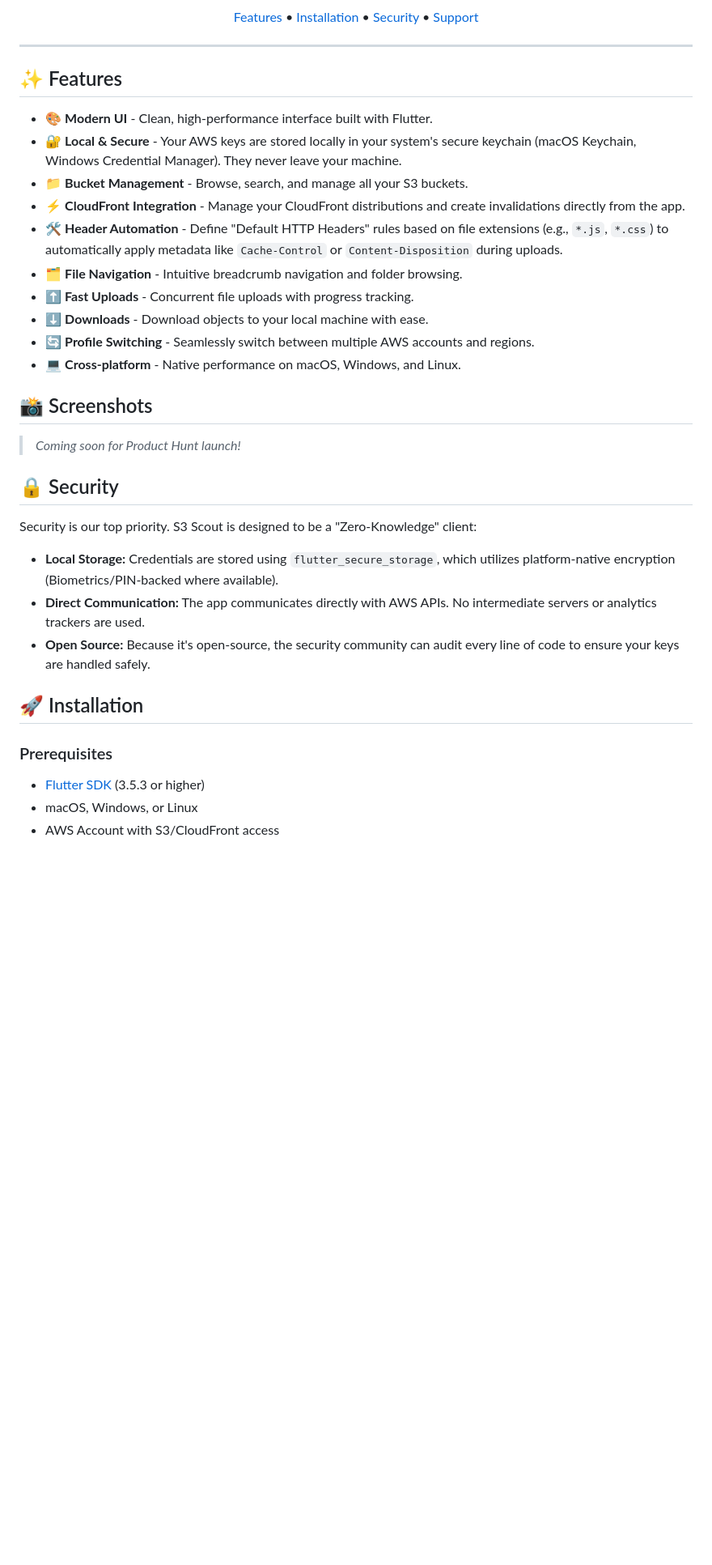
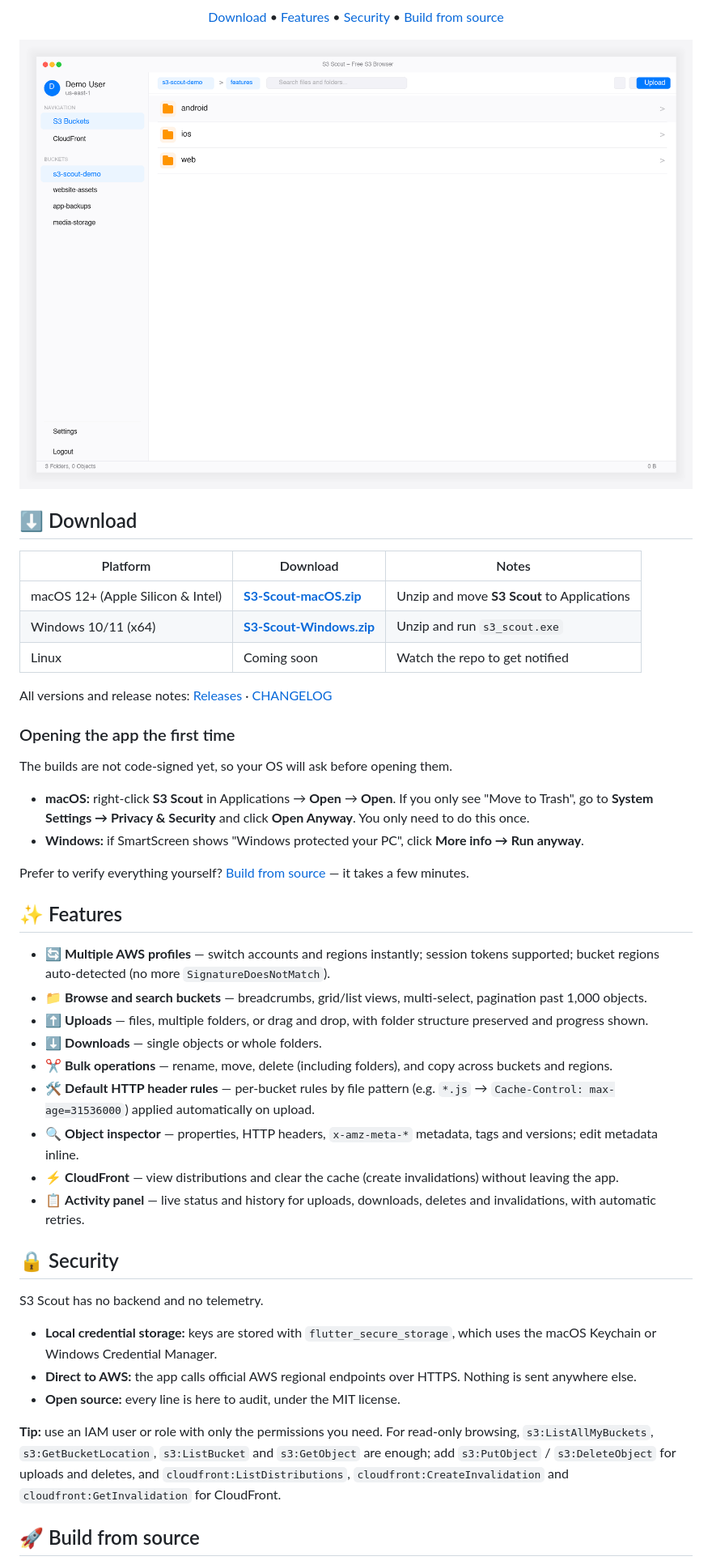
Before and after one commit to mekartikshah/hoistbay, a Markdown page: README.md, the part around one of its changes. Shown at 81% size. Drawn GitHub-style; pictures changed too: docs/screenshots/main-window.png (added); blank space fills up the shorter version.

```diff
--- a/README.md
+++ b/README.md
@@ -9,40 +11,51 @@
 [![PRs Welcome](https://img.shields.io/badge/PRs-welcome-brightgreen.svg)](CONTRIBUTING.md)
 
-[Features](#-features) • [Installation](#-installation) • [Security](#-security) • [Support](#-support)
+[Download](#-download) • [Features](#-features) • [Security](#-security) • [Build from source](#-build-from-source)
 
 </div>
 
----
+![S3 Scout main window](docs/screenshots/main-window.png)
+
+## ⬇️ Download
+
+| Platform | Download | Notes |
+| --- | --- | --- |
+| macOS 12+ (Apple Silicon & Intel) | [**S3-Scout-macOS.zip**](https://github.com/mekartikshah/aws_s3_scout/releases/latest/download/S3-Scout-macOS.zip) | Unzip and move **S3 Scout** to Applications |
+| Windows 10/11 (x64) | [**S3-Scout-Windows.zip**](https://github.com/mekartikshah/aws_s3_scout/releases/latest/download/S3-Scout-Windows.zip) | Unzip and run `s3_scout.exe` |
+| Linux | Coming soon | Watch the repo to get notified |
+
+All versions and release notes: [Releases](https://github.com/mekartikshah/aws_s3_scout/releases) · [CHANGELOG](CHANGELOG.md)
+
+### Opening the app the first time
+
+The builds are not code-signed yet, so your OS will ask before opening them.
+
+- **macOS:** right-click **S3 Scout** in Applications → **Open** → **Open**. If you only see "Move to Trash", go to **System Settings → Privacy & Security** and click **Open Anyway**. You only need to do this once.
+- **Windows:** if SmartScreen shows "Windows protected your PC", click **More info → Run anyway**.
+
+Prefer to verify everything yourself? [Build from source](#-build-from-source) — it takes a few minutes.
 
 ## ✨ Features
 
-- 🎨 **Modern UI** - Clean, high-performance interface built with Flutter.
-- 🔐 **Local & Secure** - Your AWS keys are stored locally in your system's secure keychain (macOS Keychain, Windows Credential Manager). They never leave your machine.
-- 📁 **Bucket Management** - Browse, search, and manage all your S3 buckets.
-- ⚡ **CloudFront Integration** - Manage your CloudFront distributions and create invalidations directly from the app.
-- 🛠️ **Header Automation** - Define "Default HTTP Headers" rules based on file extensions (e.g., `*.js`, `*.css`) to automatically apply metadata like `Cache-Control` or `Content-Disposition` during uploads.
-- 🗂️ **File Navigation** - Intuitive breadcrumb navigation and folder browsing.
-- ⬆️ **Fast Uploads** - Concurrent file uploads with progress tracking.
-- ⬇️ **Downloads** - Download objects to your local machine with ease.
-- 🔄 **Profile Switching** - Seamlessly switch between multiple AWS accounts and regions.
-- 💻 **Cross-platform** - Native performance on macOS, Windows, and Linux.
-
-## 📸 Screenshots
-
-> _Coming soon for Product Hunt launch!_
+- 🔄 **Multiple AWS profiles** — switch accounts and regions instantly; session tokens supported; bucket regions auto-detected (no more `SignatureDoesNotMatch`).
+- 📁 **Browse and search buckets** — breadcrumbs, grid/list views, multi-select, pagination past 1,000 objects.
+- ⬆️ **Uploads** — files, multiple folders, or drag and drop, with folder structure preserved and progress shown.
+- ⬇️ **Downloads** — single objects or whole folders.
+- ✂️ **Bulk operations** — rename, move, delete (including folders), and copy across buckets and regions.
+- 🛠️ **Default HTTP header rules** — per-bucket rules by file pattern (e.g. `*.js` → `Cache-Control: max-age=31536000`) applied automatically on upload.
+- 🔍 **Object inspector** — properties, HTTP headers, `x-amz-meta-*` metadata, tags and versions; edit metadata inline.
+- ⚡ **CloudFront** — view distributions and clear the cache (create invalidations) without leaving the app.
+- 📋 **Activity panel** — live status and history for uploads, downloads, deletes and invalidations, with automatic retries.
 
 ## 🔒 Security
 
-Security is our top priority. S3 Scout is designed to be a "Zero-Knowledge" client:
-- **Local Storage:** Credentials are stored using `flutter_secure_storage`, which utilizes platform-native encryption (Biometrics/PIN-backed where available).
-- **Direct Communication:** The app communicates directly with AWS APIs. No intermediate servers or analytics trackers are used.
-- **Open Source:** Because it's open-source, the security community can audit every line of code to ensure your keys are handled safely.
+S3 Scout has no backend and no telemetry.
 
-## 🚀 Installation
+- **Local credential storage:** keys are stored with `flutter_secure_storage`, which uses the macOS Keychain or Windows Credential Manager.
+- **Direct to AWS:** the app calls official AWS regional endpoints over HTTPS. Nothing is sent anywhere else.
+- **Open source:** every line is here to audit, under the MIT license.
 
-### Prerequisites
+**Tip:** use an IAM user or role with only the permissions you need. For read-only browsing, `s3:ListAllMyBuckets`, `s3:GetBucketLocation`, `s3:ListBucket` and `s3:GetObject` are enough; add `s3:PutObject` / `s3:DeleteObject` for uploads and deletes, and `cloudfront:ListDistributions`, `cloudfront:CreateInvalidation` and `cloudfront:GetInvalidation` for CloudFront.
 
-- [Flutter SDK](https://flutter.dev/docs/get-started/install) (3.5.3 or higher)
-- macOS, Windows, or Linux
-- AWS Account with S3/CloudFront access
+## 🚀 Build from source
 
```
Also changed, not shown: other parts of README.md (+29 -40 lines), CHANGELOG.md (+22 -1 lines), 3 other files.
